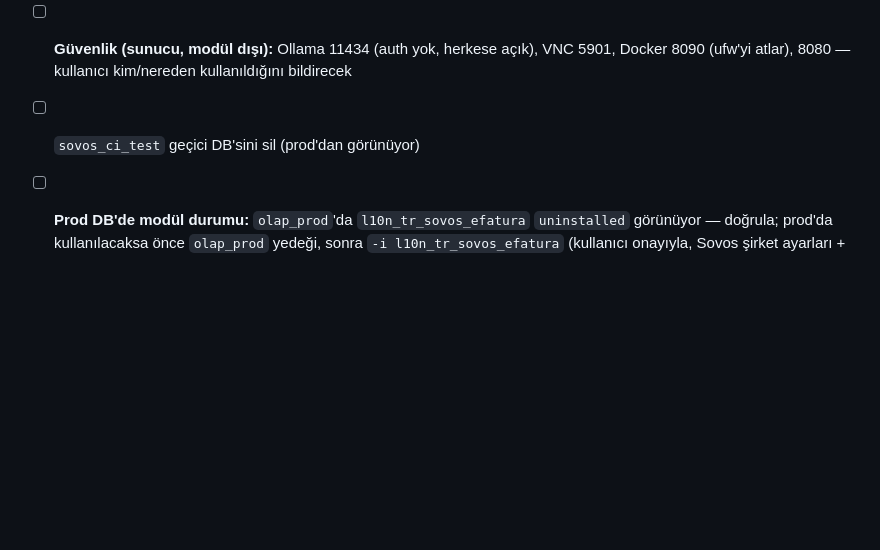
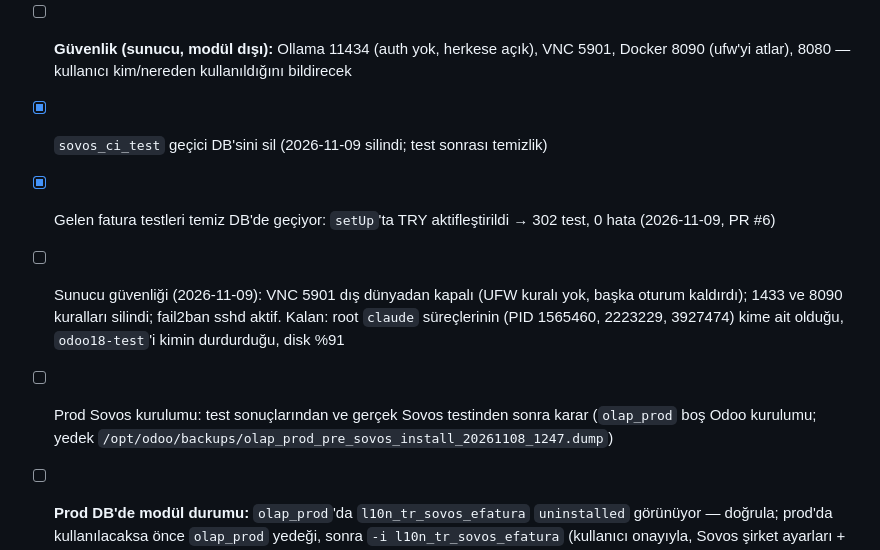
Before and after one commit to SHapeloglu/l10n_tr_sovos_efatura, a Markdown page: task.md, the part around the change. Rendered like a GitHub page; blank space fills up the shorter version.

```diff
--- a/task.md
+++ b/task.md
@@ -13,7 +13,10 @@
   - [ ] Kullanılmayan alan adları: `certbot delete --cert-name <ad>` + ilgili nginx site dosyasını `sites-enabled`'dan kaldır → `nginx -t && systemctl reload nginx`
   - [ ] Tarayıcıdan `https://odoo18-prod.olap.com.tr` girişini doğrula (sertifika uyarısı olmamalı)
 - [ ] **Güvenlik (sunucu, modül dışı):** Ollama 11434 (auth yok, herkese açık), VNC 5901, Docker 8090 (ufw'yi atlar), 8080 — kullanıcı kim/nereden kullanıldığını bildirecek
-- [ ] `sovos_ci_test` geçici DB'sini sil (prod'dan görünüyor)
+- [x] `sovos_ci_test` geçici DB'sini sil (2026-11-09 silindi; test sonrası temizlik)
+- [x] Gelen fatura testleri temiz DB'de geçiyor: `setUp`'ta TRY aktifleştirildi → 302 test, 0 hata (2026-11-09, PR #6)
+- [ ] Sunucu güvenliği (2026-11-09): VNC 5901 dış dünyadan kapalı (UFW kuralı yok, başka oturum kaldırdı); 1433 ve 8090 kuralları silindi; fail2ban sshd aktif. Kalan: root `claude` süreçlerinin (PID 1565460, 2223229, 3927474) kime ait olduğu, `odoo18-test`'i kimin durdurduğu, disk %91
+- [ ] Prod Sovos kurulumu: test sonuçlarından ve gerçek Sovos testinden sonra karar (`olap_prod` boş Odoo kurulumu; yedek `/opt/odoo/backups/olap_prod_pre_sovos_install_20261108_1247.dump`)
 
 - [ ] **Prod DB'de modül durumu:** `olap_prod`'da `l10n_tr_sovos_efatura` `uninstalled` görünüyor — doğrula; prod'da kullanılacaksa önce `olap_prod` yedeği, sonra `-i l10n_tr_sovos_efatura` (kullanıcı onayıyla, Sovos şirket ayarları + test modu açık başla)
 - [ ] Prod'da ilk gerçek gönderim + cron çalışmalarını logdan izle; sunucu kopyasını git ile yönetilir hale getir
```
Also changed, not shown: session.md (+25 -0 lines).
